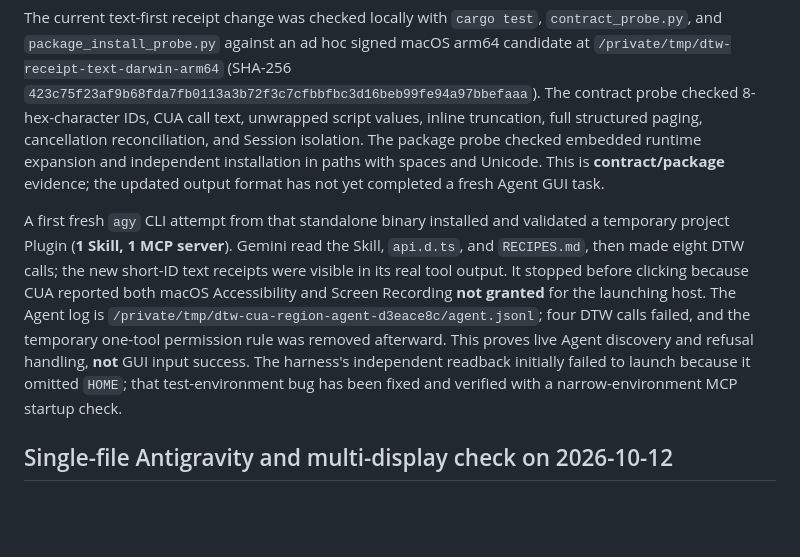
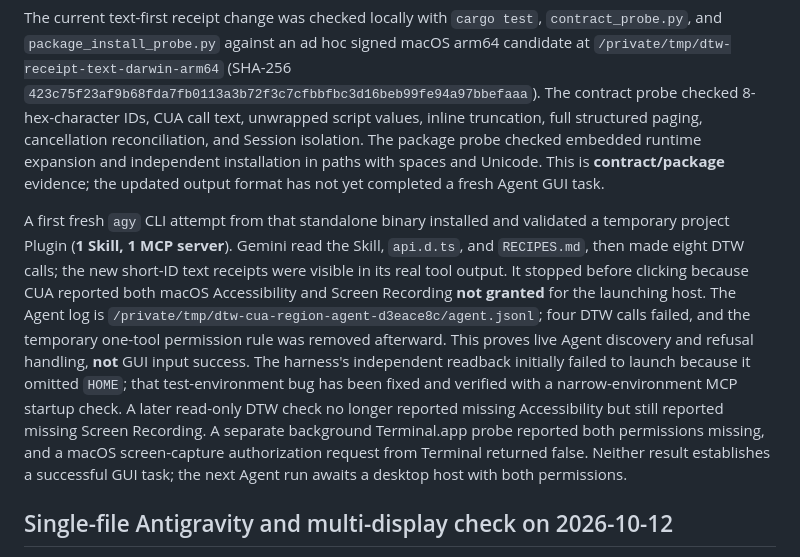
Before and after one commit to caelis-labs/desktop-world, a Markdown page: docs/acceptance.md, the part around the change. Drawn GitHub-style; blank space fills up the shorter version.

```diff
--- a/docs/acceptance.md
+++ b/docs/acceptance.md
@@ -4,7 +4,7 @@ Evidence categories: **source** means code inspection, **contract** means an iso
 
 The current text-first receipt change was checked locally with `cargo test`, `contract_probe.py`, and `package_install_probe.py` against an ad hoc signed macOS arm64 candidate at `/private/tmp/dtw-receipt-text-darwin-arm64` (SHA-256 `423c75f23af9b68fda7fb0113a3b72f3c7cfbbfbc3d16beb99fe94a97bbefaaa`). The contract probe checked 8-hex-character IDs, CUA call text, unwrapped script values, inline truncation, full structured paging, cancellation reconciliation, and Session isolation. The package probe checked embedded runtime expansion and independent installation in paths with spaces and Unicode. This is **contract/package** evidence; the updated output format has not yet completed a fresh Agent GUI task.
 
-A first fresh `agy` CLI attempt from that standalone binary installed and validated a temporary project Plugin (**1 Skill, 1 MCP server**). Gemini read the Skill, `api.d.ts`, and `RECIPES.md`, then made eight DTW calls; the new short-ID text receipts were visible in its real tool output. It stopped before clicking because CUA reported both macOS Accessibility and Screen Recording **not granted** for the launching host. The Agent log is `/private/tmp/dtw-cua-region-agent-d3eace8c/agent.jsonl`; four DTW calls failed, and the temporary one-tool permission rule was removed afterward. This proves live Agent discovery and refusal handling, **not** GUI input success. The harness's independent readback initially failed to launch because it omitted `HOME`; that test-environment bug has been fixed and verified with a narrow-environment MCP startup check.
+A first fresh `agy` CLI attempt from that standalone binary installed and validated a temporary project Plugin (**1 Skill, 1 MCP server**). Gemini read the Skill, `api.d.ts`, and `RECIPES.md`, then made eight DTW calls; the new short-ID text receipts were visible in its real tool output. It stopped before clicking because CUA reported both macOS Accessibility and Screen Recording **not granted** for the launching host. The Agent log is `/private/tmp/dtw-cua-region-agent-d3eace8c/agent.jsonl`; four DTW calls failed, and the temporary one-tool permission rule was removed afterward. This proves live Agent discovery and refusal handling, **not** GUI input success. The harness's independent readback initially failed to launch because it omitted `HOME`; that test-environment bug has been fixed and verified with a narrow-environment MCP startup check. A later read-only DTW check no longer reported missing Accessibility but still reported missing Screen Recording. A separate background Terminal.app probe reported both permissions missing, and a macOS screen-capture authorization request from Terminal returned false. Neither result establishes a successful GUI task; the next Agent run awaits a desktop host with both permissions.
 
 ## Single-file Antigravity and multi-display check on 2026-10-12
 
```
Also changed, not shown: docs/install.md (+1 -1 lines).
